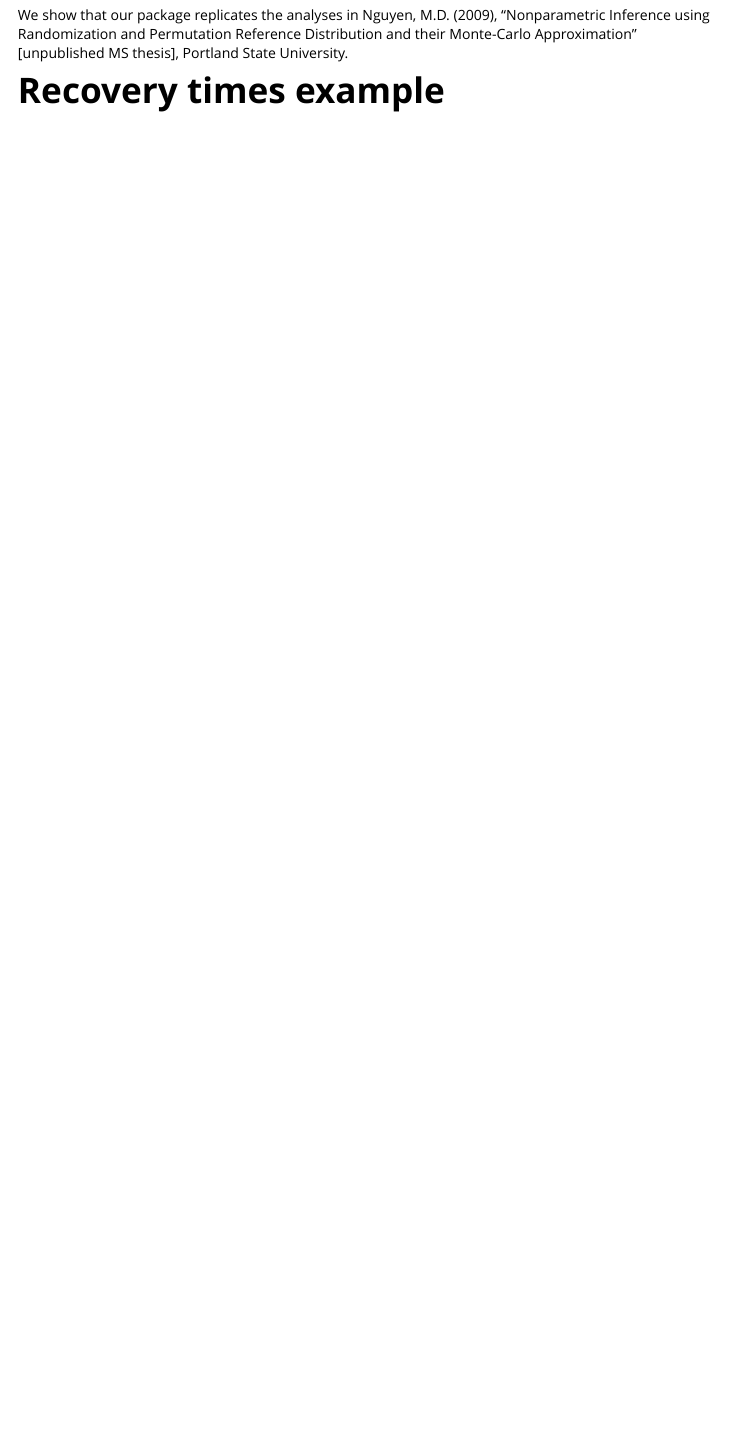
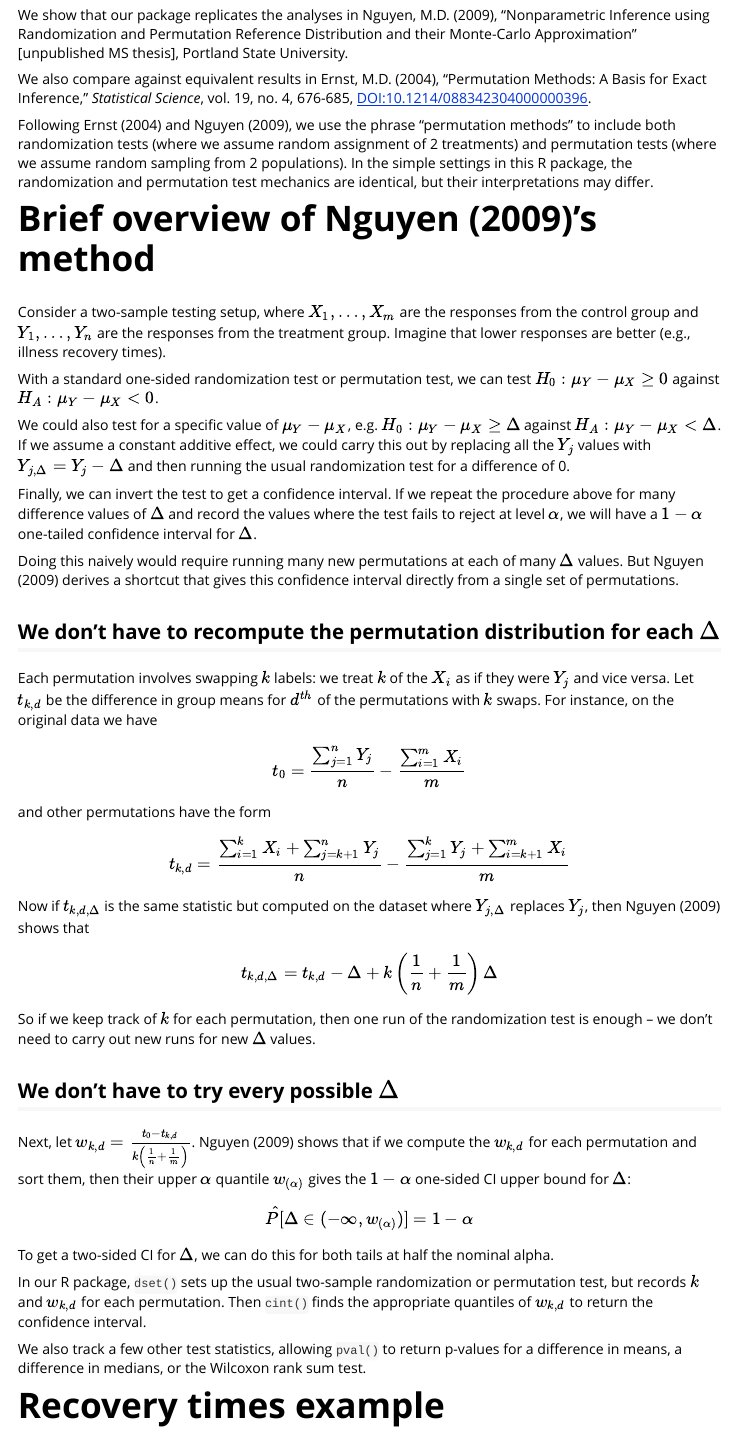
Before and after one commit to ColbyStatSvyRsch/CIPerm, an R Markdown document (vignettes/nguyen.Rmd): the page in a window 1100 px wide, from 80 px down. Rendered offline with R 4.5, knitr and Pandoc, with nearby package versions; code that draws random numbers runs with fixed seeds of ours.

Commit message:
Add summary of Nguyen (2009)'s method to vignette

```diff
--- a/vignettes/nguyen.Rmd
+++ b/vignettes/nguyen.Rmd
@@ -20,6 +20,73 @@ Nguyen, M.D. (2009),
 Reference Distribution and their Monte-Carlo Approximation"
 [unpublished MS thesis], Portland State University.
 
+We also compare against equivalent results in
+Ernst, M.D. (2004),
+"Permutation Methods: A Basis for Exact Inference,"
+*Statistical Science*, vol. 19, no. 4, 676-685,
+[DOI:10.1214/088342304000000396](https://doi.org/10.1214/088342304000000396).
+
+Following Ernst (2004) and Nguyen (2009), we use the phrase "permutation methods"
+to include both randomization tests
+(where we assume random assignment of 2 treatments)
+and permutation tests
+(where we assume random sampling from 2 populations).
+In the simple settings in this R package,
+the randomization and permutation test mechanics are identical,
+but their interpretations may differ.
+
+
+# Brief overview of Nguyen (2009)'s method
+
+Consider a two-sample testing setup,
+where $X_1, \ldots, X_m$ are the responses from the control group
+and $Y_1, \ldots, Y_n$ are the responses from the treatment group.
+Imagine that lower responses are better (e.g., illness recovery times).
+
+With a standard one-sided randomization test or permutation test,
+we can test $H_0: \mu_Y - \mu_X \geq 0$ against $H_A: \mu_Y - \mu_X < 0$.
+
+We could also test for a specific value of $\mu_Y - \mu_X$, e.g.
+$H_0: \mu_Y - \mu_X \geq \Delta$ against $H_A: \mu_Y - \mu_X < \Delta$.
+If we assume a constant additive effect,
+we could carry this out by replacing all the $Y_j$ values with $Y_{j,\Delta} = Y_j-\Delta$
+and then running the usual randomization test for a difference of 0.
+
+Finally, we can invert the test to get a confidence interval.
+If we repeat the procedure above for many difference values of $\Delta$
+and record the values where the test fails to reject at level $\alpha$,
+we will have a $1-\alpha$ one-tailed confidence interval for $\Delta$.
+
+Doing this naively would require running many new permutations at each of many $\Delta$ values.
+But Nguyen (2009) derives a shortcut that gives this confidence interval directly from a single set of permutations.
+
+## We don't have to recompute the permutation distribution for each $\Delta$
+
+Each permutation involves swapping $k$ labels: we treat $k$ of the $X_i$ as if they were $Y_j$ and vice versa.
+Let $t_{k,d}$ be the difference in group means for $d^{th}$ of the permutations with $k$ swaps. For instance, on the original data we have
+\[t_0 = \frac{\sum_{j=1}^n Y_j}{n} - \frac{\sum_{i=1}^m X_i}{m}\]
+and other permutations have the form
+\[t_{k,d} = \frac{\sum_{i=1}^k X_i + \sum_{j=k+1}^n Y_j}{n} - \frac{\sum_{j=1}^k Y_j + \sum_{i=k+1}^m X_i}{m}\]
+
+Now if $t_{k,d,\Delta}$ is the same statistic but computed on the dataset where $Y_{j,\Delta}$ replaces $Y_j$, then Nguyen (2009) shows that
+\[t_{k,d,\Delta} = t_{k,d} - \Delta + k\left(\frac{1}{n}+\frac{1}{m}\right)\Delta\]
+So if we keep track of $k$ for each permutation, then one run of the randomization test is enough -- we don't need to carry out new runs for new $\Delta$ values.
+
+
+## We don't have to try every possible $\Delta$
+
+Next, let $w_{k,d} = \frac{t_0-t_{k,d}}{k\left(\frac{1}{n}+\frac{1}{m}\right)}$.
+Nguyen (2009) shows that if we compute the $w_{k,d}$ for each permutation and sort them,
+then their upper $\alpha$ quantile $w_{(\alpha)}$ gives the $1-\alpha$ one-sided CI upper bound for $\Delta$:
+\[\hat{P}[\Delta \in (-\infty, w_{(\alpha)})] = 1-\alpha\]
+To get a two-sided CI for $\Delta$, we can do this for both tails at half the nominal alpha.
+
+In our R package, `dset()` sets up the usual two-sample randomization or permutation test,
+but records $k$ and $w_{k,d}$ for each permutation.
+Then `cint()` finds the appropriate quantiles of $w_{k,d}$ to return the confidence interval.
+
+We also track a few other test statistics, allowing `pval()` to return p-values
+for a difference in means, a difference in medians, or the Wilcoxon rank sum test.
 
 # Recovery times example
 
```
